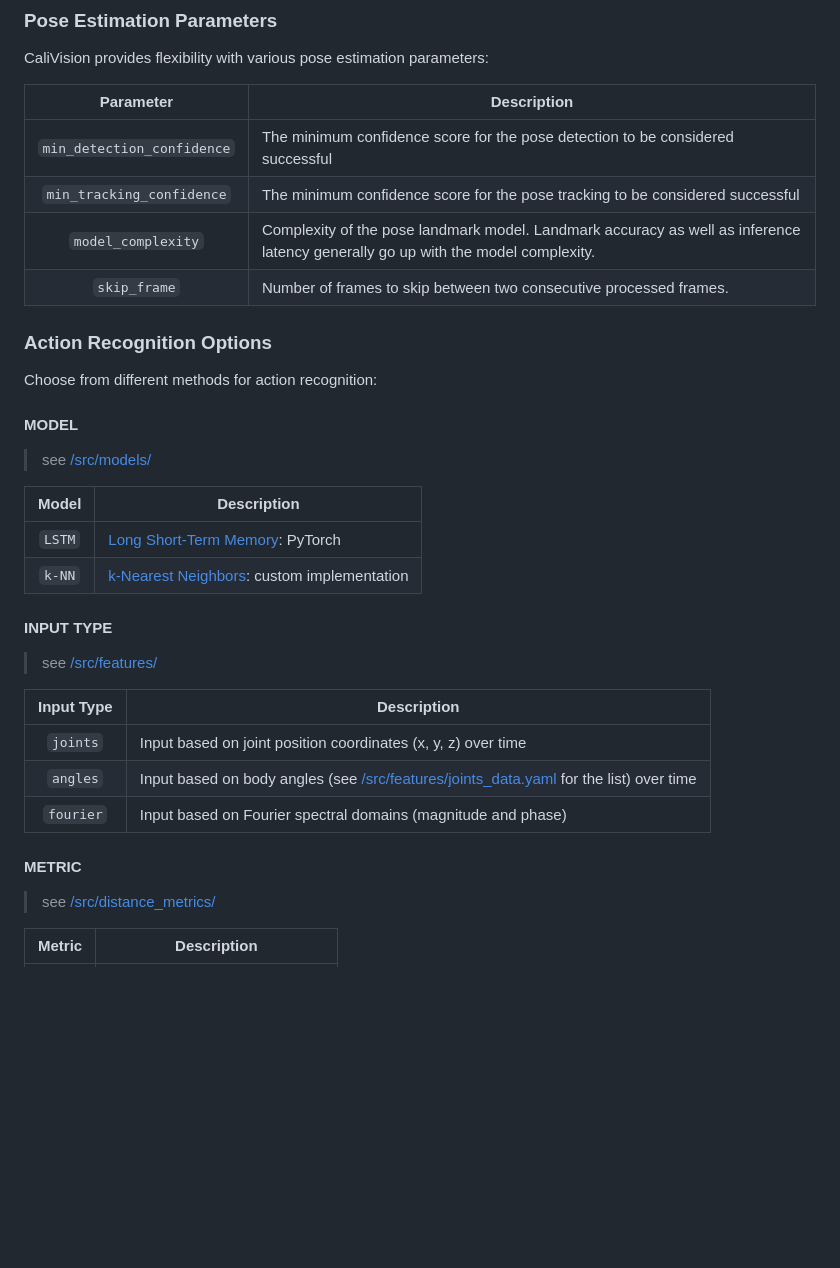
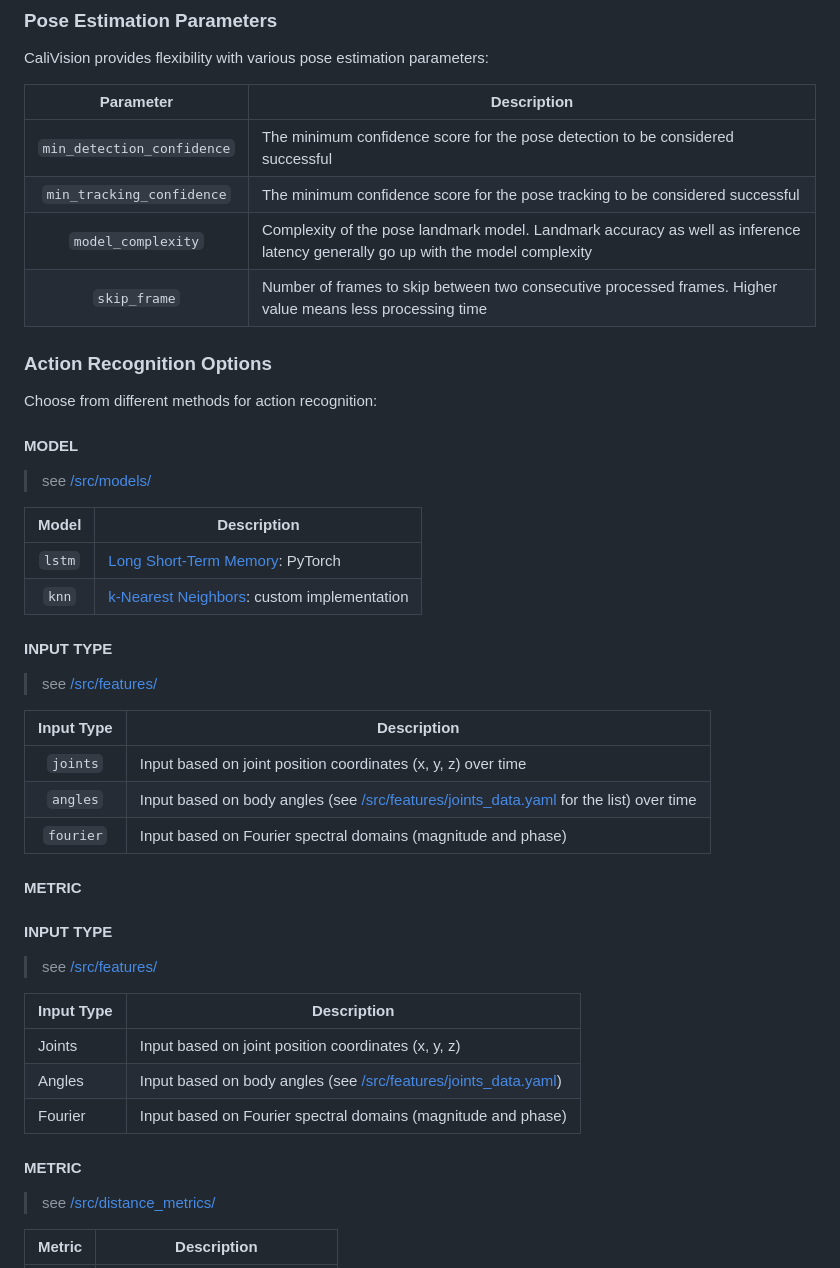
Before and after one commit to daltunay/calivision, a Markdown page: README.md, the part around the change. GitHub-like rendering; blank space fills up the shorter version.

```diff
--- a/README.md
+++ b/README.md
@@ -23,12 +23,12 @@ Calivision is a web application designed to enhance your fitness experience. It
 
 CaliVision provides flexibility with various pose estimation parameters:
 
-|         Parameter          | Description                                                                                                                      |
-| :------------------------: | -------------------------------------------------------------------------------------------------------------------------------- |
-| `min_detection_confidence` | The minimum confidence score for the pose detection to be considered successful                                                  |
-| `min_tracking_confidence`  | The minimum confidence score for the pose tracking to be considered successful                                                   |
-|     `model_complexity`     | Complexity of the pose landmark model. Landmark accuracy as well as inference latency generally go up with the model complexity. |
-|        `skip_frame`        | Number of frames to skip between two consecutive processed frames.                                                               |
+|         Parameter          | Description                                                                                                                     |
+| :------------------------: | ------------------------------------------------------------------------------------------------------------------------------- |
+| `min_detection_confidence` | The minimum confidence score for the pose detection to be considered successful                                                 |
+| `min_tracking_confidence`  | The minimum confidence score for the pose tracking to be considered successful                                                  |
+|     `model_complexity`     | Complexity of the pose landmark model. Landmark accuracy as well as inference latency generally go up with the model complexity |
+|        `skip_frame`        | Number of frames to skip between two consecutive processed frames. Higher value means less processing time                      |
 
 ### Action Recognition Options
 
@@ -40,8 +40,8 @@ Choose from different methods for action recognition:
 
 | Model  | Description                                                                                               |
 | :----: | --------------------------------------------------------------------------------------------------------- |
-| `LSTM` | [Long Short-Term Memory](https://pytorch.org/docs/stable/generated/torch.nn.LSTM.html): PyTorch           |
-| `k-NN` | [k-Nearest Neighbors](https://en.wikipedia.org/wiki/K-nearest_neighbors_algorithm): custom implementation |
+| `lstm` | [Long Short-Term Memory](https://pytorch.org/docs/stable/generated/torch.nn.LSTM.html): PyTorch           |
+| `knn`  | [k-Nearest Neighbors](https://en.wikipedia.org/wiki/K-nearest_neighbors_algorithm): custom implementation |
 
 #### INPUT TYPE
 
@@ -55,6 +55,16 @@ Choose from different methods for action recognition:
 
 #### METRIC
 
+#### INPUT TYPE
+> see [/src/features/](https://github.com/daltunay/calivision/blob/master/src/features/)
+
+| Input Type | Description                                                                                                                                         |
+| ---------- | --------------------------------------------------------------------------------------------------------------------------------------------------- |
+| Joints     | Input based on joint position coordinates (x, y, z)                                                                                                 |
+| Angles     | Input based on body angles (see [/src/features/joints_data.yaml](https://github.com/daltunay/calivision/blob/master/src/features/joints_data.yaml)) |
+| Fourier    | Input based on Fourier spectral domains (magnitude and phase)                                                                                       |
+
+#### METRIC
 > see [/src/distance_metrics/](https://github.com/daltunay/calivision/blob/master/src/distance_metrics/)
 
 | Metric | Description                                                                            |
```
